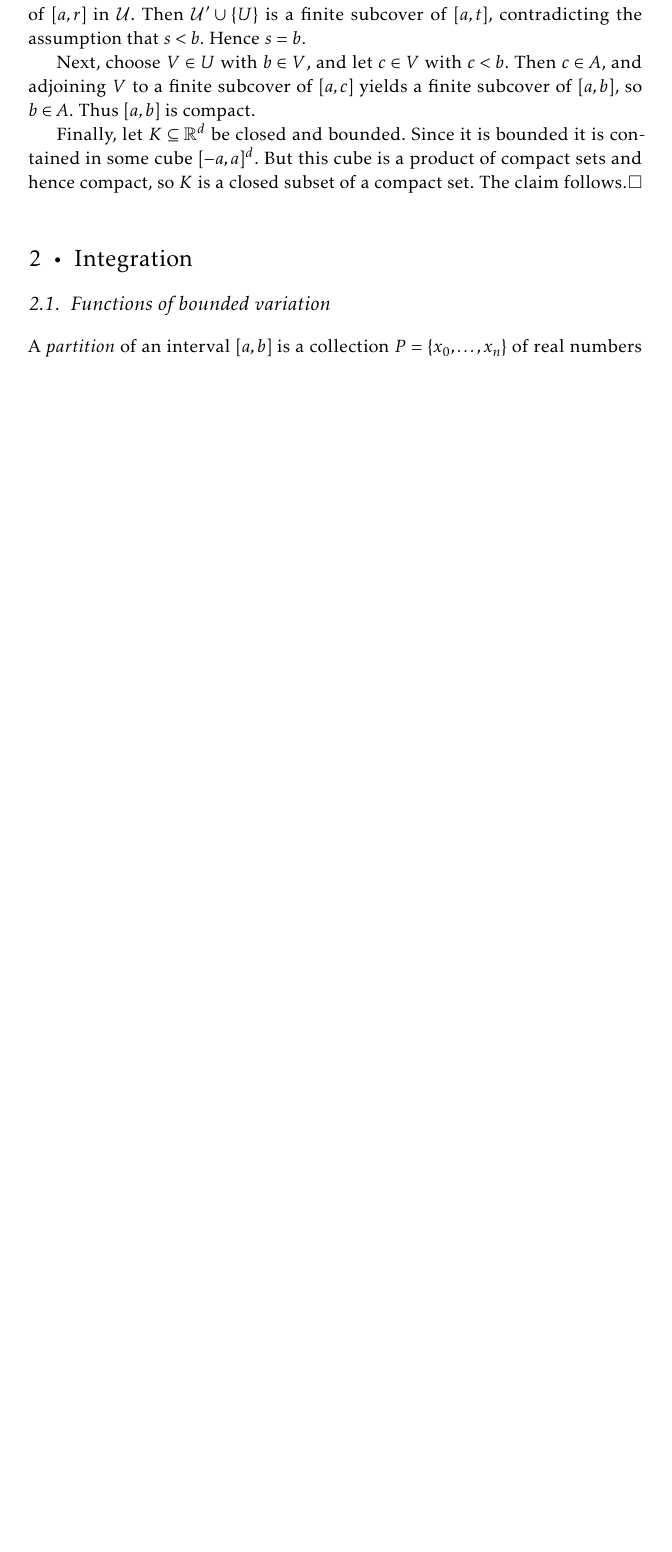
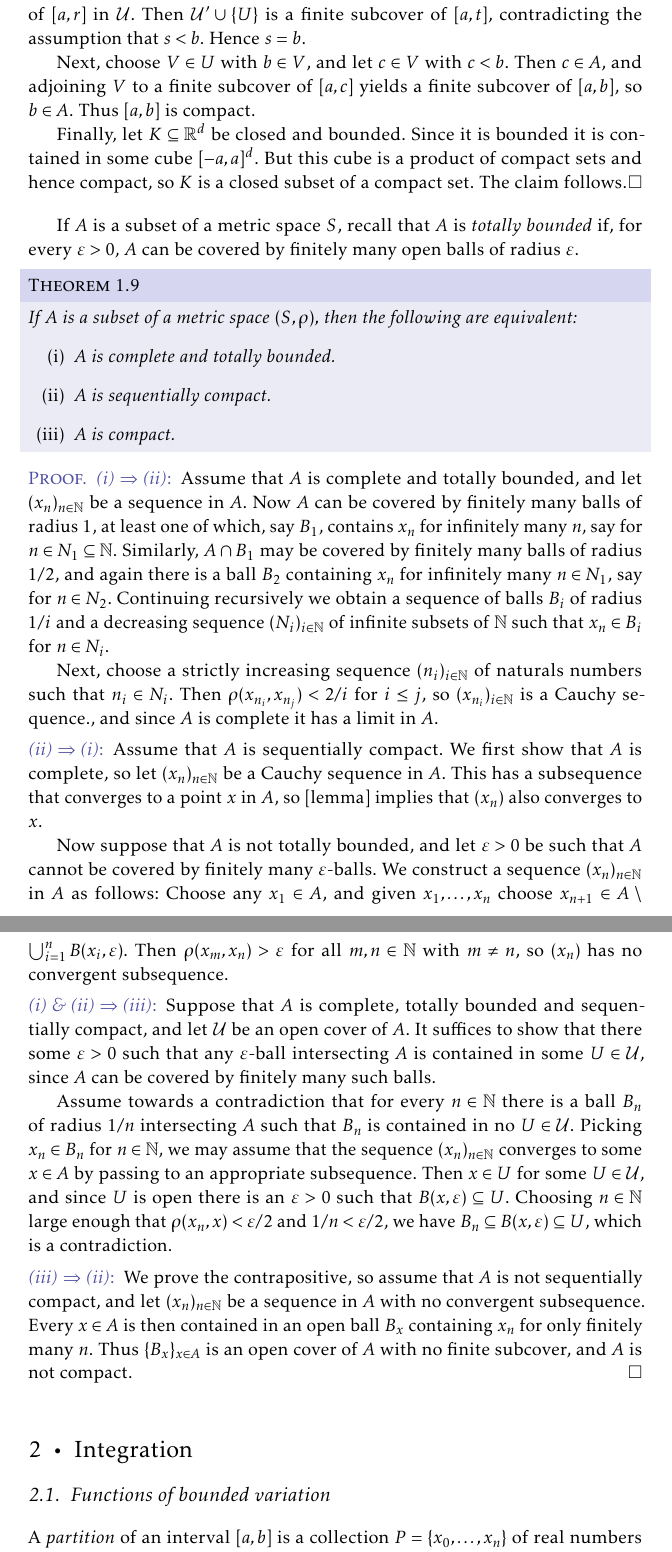
Before and after one commit to dnhansen/math-analysis, a LaTeX thesis (math-analysis.tex): part of page 4 of 18 before the commit and two parts of pages 4 and 5 of 19 after it, the two joined at a grey line, cut so that both start at the same text, the shorter picture padded with empty space. The pictures show the PDF file math-analysis.pdf that the author committed with the source.

Commit message:
Added material on metric spaces and differentiation (the latter commented out for now, I might return to it).

```diff
--- a/math-analysis.tex
+++ b/math-analysis.tex
@@ -238,3 +222,16 @@ We recall that a topological space $X$ is \emph{sequentially compact} if every s
 
     Finally, let $K \subseteq \reals^d$ be closed and bounded. Since it is bounded it is contained in some cube $[-a,a]^d$. But this cube is a product of compact sets and hence compact, so $K$ is a closed subset of a compact set. The claim follows.
 \end{proof}
+
+
+If $A$ is a subset of a metric space $S$, recall that $A$ is \emph{totally bounded} if, for every $\epsilon > 0$, $A$ can be covered by finitely many open balls of radius $\epsilon$.
+
+\begin{theorem}
+    If $A$ is a subset of a metric space $(S,\rho)$, then the following are equivalent:
+    %
+    \begin{enumthm}
+        \item \label{enum:complete-totally-bounded} $A$ is complete and totally bounded.
+        \item \label{enum:sequentially-compact} $A$ is sequentially compact.
+        \item \label{enum:compact} $A$ is compact.
+    \end{enumthm}
+\end{theorem}
@@ -241,3 +244,65 @@ We recall that a topological space $X$ is \emph{sequentially compact} if every s
+\begin{proof}
+\begin{proofsec}
+    \item[\subcref{enum:complete-totally-bounded} $\implies$ \subcref{enum:sequentially-compact}]
+    Assume that $A$ is complete and totally bounded, and let $(x_n)_{n\in\naturals}$ be a sequence in $A$. Now $A$ can be covered by finitely many balls of radius $1$, at least one of which, say $B_1$, contains $x_n$ for infinitely many $n$, say for $n \in N_1 \subseteq \naturals$. Similarly, $A \intersect B_1$ may be covered by finitely many balls of radius $1/2$, and again there is a ball $B_2$ containing $x_n$ for infinitely many $n \in N_1$, say for $n \in N_2$. Continuing recursively we obtain a sequence of balls $B_i$ of radius $1/i$ and a decreasing sequence $(N_i)_{i\in\naturals}$ of infinite subsets of $\naturals$ such that $x_n \in B_i$ for $n \in N_i$.
+
+    Next, choose a strictly increasing sequence $(n_i)_{i\in\naturals}$ of naturals numbers such that $n_i \in N_i$. Then $\rho(x_{n_i}, x_{n_j}) < 2/i$ for $i \leq j$, so $(x_{n_i})_{i\in\naturals}$ is a Cauchy sequence., and since $A$ is complete it has a limit in $A$.
+
+    \item[\subcref{enum:sequentially-compact} $\implies$ \subcref{enum:complete-totally-bounded}]
+    Assume that $A$ is sequentially compact. We first show that $A$ is complete, so let $(x_n)_{n\in\naturals}$ be a Cauchy sequence in $A$. This has a subsequence that converges to a point $x$ in $A$, so [lemma] implies that $(x_n)$ also converges to $x$.
+
+    Now suppose that $A$ is not totally bounded, and let $\epsilon > 0$ be such that $A$ cannot be covered by finitely many $\epsilon$-balls. We construct a sequence $(x_n)_{n\in\naturals}$ in $A$ as follows: Choose any $x_1 \in A$, and given $x_1, \ldots, x_n$ choose $x_{n+1} \in A \setminus \bigunion_{i=1}^n B(x_i,\epsilon)$. Then $\rho(x_m,x_n) > \epsilon$ for all $m,n \in \naturals$ with $m \neq n$, so $(x_n)$ has no convergent subsequence.
+
+    \item[\subcref{enum:complete-totally-bounded} \& \subcref{enum:sequentially-compact} $\implies$ \subcref{enum:compact}]
+    Suppose that $A$ is complete, totally bounded and sequentially compact, and let $\calU$ be an open cover of $A$. It suffices to show that there some $\epsilon > 0$ such that any $\epsilon$-ball intersecting $A$ is contained in some $U \in \calU$, since $A$ can be covered by finitely many such balls.
+
+    Assume towards a contradiction that for every $n \in \naturals$ there is a ball $B_n$ of radius $1/n$ intersecting $A$ such that $B_n$ is contained in no $U \in \calU$. Picking $x_n \in B_n$ for $n \in \naturals$, we may assume that the sequence $(x_n)_{n\in\naturals}$ converges to some $x \in A$ by passing to an appropriate subsequence. Then $x \in U$ for some $U \in \calU$, and since $U$ is open there is an $\epsilon > 0$ such that $B(x,\epsilon) \subseteq U$. Choosing $n \in \naturals$ large enough that $\rho(x_n,x) < \epsilon/2$ and $1/n < \epsilon/2$, we have $B_n \subseteq B(x,\epsilon) \subseteq U$, which is a contradiction.
+
+    \item[\subcref{enum:compact} $\implies$ \subcref{enum:sequentially-compact}]
+    We prove the contrapositive, so assume that $A$ is not sequentially compact, and let $(x_n)_{n\in\naturals}$ be a sequence in $A$ with no convergent subsequence. Every $x \in A$ is then contained in an open ball $B_x$ containing $x_n$ for only finitely many $n$. Thus $\{B_x\}_{x \in A}$ is an open cover of $A$ with no finite subcover, and $A$ is not compact.
+\end{proofsec}
+\end{proof}
+
+
+% \chapter{Differentiation}
+
+% \begin{definition}[Derivatives]
+%     Let $I$ be an interval, and let $f \colon I \to \reals$. We say that $f$ is \emph{differentiable} at a point $a \in I$ if the limit
+%     %
+%     \begin{equation*}
+%         \lim_{x \to a} \frac{f(x) - f(a)}{x-a}
+%     \end{equation*}
+%     %
+%     exists. If so, the limit is called the \emph{derivative} of $f$ at $a$ and is denoted $f'(a)$ or $Df(a)$.
+% \end{definition}
+
+% \begin{lemma}
+%     Let $f \colon I \to \reals$ and $a \in I$. Then the following are equivalent:
+%     %
+%     \begin{enumlem}
+%         \item $f$ is differentiable at $a$.
+
+%         \item There exists a function $\phi_a \colon I \to \reals$, continuous at $a$, such that
+%         %
+%         \begin{equation*}
+%             f(x)
+%                 = f(a) + \phi_a(x) (x-a)
+%         \end{equation*}
+%         %
+%         for all $x \in I$.
+
+%         \item There exists a number $A \in \reals$ and a function $\epsilon_a \colon U \to \reals$, where $U \subseteq \reals$ is an open neighbourhood of $0$, such that, for all $h \in \reals$ with $a + h \in I$,
+%         %
+%         \begin{equation*}
+%             f(a+h)
+%                 = f(a) + Ah + \epsilon_a(h),
+%             \quad \text{and} \quad
+%             \lim_{h \to 0} \frac{\epsilon_a(h)}{h} = 0.
+%         \end{equation*}
+%     \end{enumlem}
+%     %
+%     In this case we have
+% \end{lemma}
 
 
 
```
Also changed, not shown: math-analysis.pdf, math-analysis.tex (27 more changed lines).
